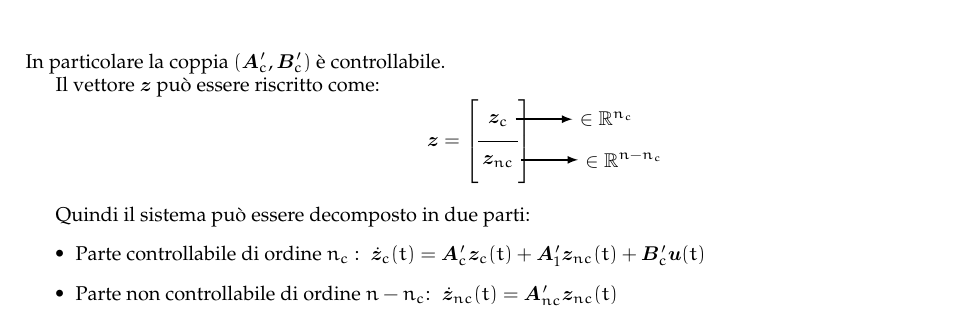
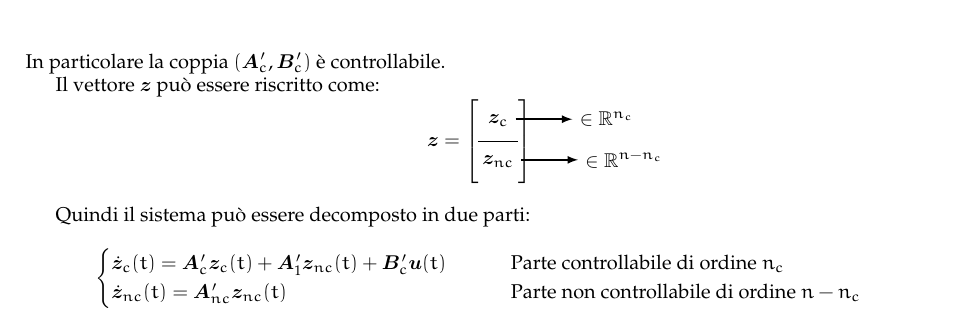
Before and after one commit to sentientmachin3/dispense-info-univr, a LaTeX document (magistrale/sistemi-dinamici/sistemi-dinamici.tex): part of page 22 of 22, cut so that both start at the same text. Compiled offline with pdfLaTeX.

Commit message:
Small changes

```diff
--- a/magistrale/sistemi-dinamici/sistemi-dinamici.tex
+++ b/magistrale/sistemi-dinamici/sistemi-dinamici.tex
@@ -1582,9 +1582,14 @@ rounded corners, minimum width=2cm, minimum height=2cm,text centered, draw=black
 			\end{tikzpicture}
 
 			Quindi il sistema può essere decomposto in due parti:
-			\begin{itemize}
-				\item Parte controllabile di ordine $ n_c $ :
-				$ \ \dot{\vec{z}}_c (t) = \vec{A}_c'\vec{z}_c(t) + \vec{A}_1'\vec{z}_{nc}(t) + \vec{B}_c'\vec{u}(t) $
-				\item Parte non controllabile di ordine $ n - n_c $: $ \ \dot{\vec{z}}_{nc}(t) = \vec{A}_{nc}'\vec{z}_{nc}(t) $
-			\end{itemize}
+			\[
+			\begin{cases}
+				\dot{\vec{z}}_c (t) = \vec{A}_c'\vec{z}_c(t) + \vec{A}_1'\vec{z}_{nc}(t) + \vec{B}_c'\vec{u}(t) \qquad &
+				\text{ Parte controllabile di ordine } n_c \\
+				\dot{\vec{z}}_{nc}(t) = \vec{A}_{nc}'\vec{z}_{nc}(t) \qquad &
+				\text{ Parte non controllabile di ordine } n - n_c
+			\end{cases}
+			\]
+
+
 \end{document}
```
Also changed, not shown: magistrale/sistemi-dinamici/sistemi-dinamici.pdf.
